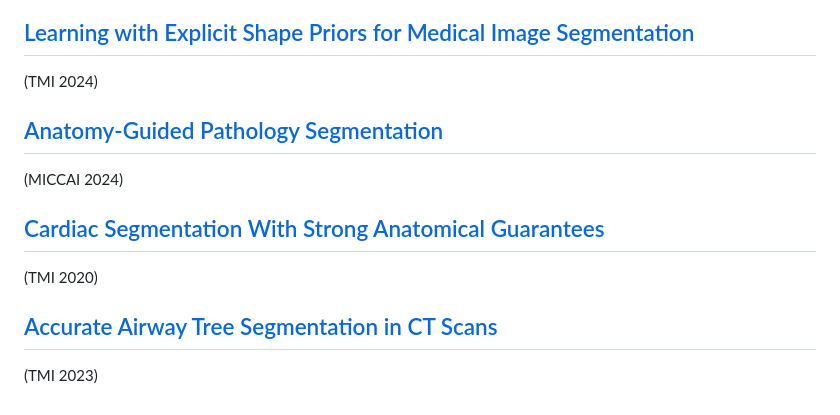
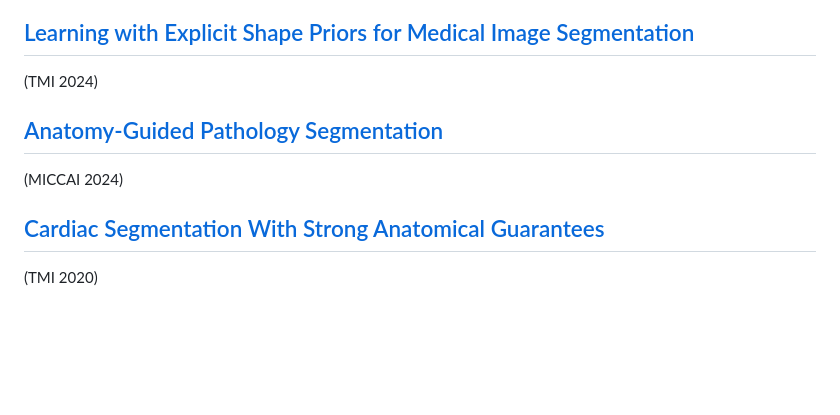
Before and after one commit to xlin-marcia/CardiacSeg, a Markdown page: Notes/shape_prior.md, the part around the change. GitHub-like rendering; blank space fills up the shorter version.

Commit message:
updated notes

```diff
--- a/Notes/shape_prior.md
+++ b/Notes/shape_prior.md
@@ -120,6 +120,8 @@
 
 (TMI 2024)
 
+
+
 ## [Anatomy-Guided Pathology Segmentation](https://arxiv.org/pdf/2407.05844)
 
 (MICCAI 2024)
@@ -127,7 +129,3 @@
 ## [Cardiac Segmentation With Strong  Anatomical Guarantees](https://arxiv.org/pdf/2006.08825)
 
 (TMI 2020)
-
-## [Accurate Airway Tree Segmentation in CT Scans](https://arxiv.org/pdf/2306.09116)
-
-(TMI 2023)
```
